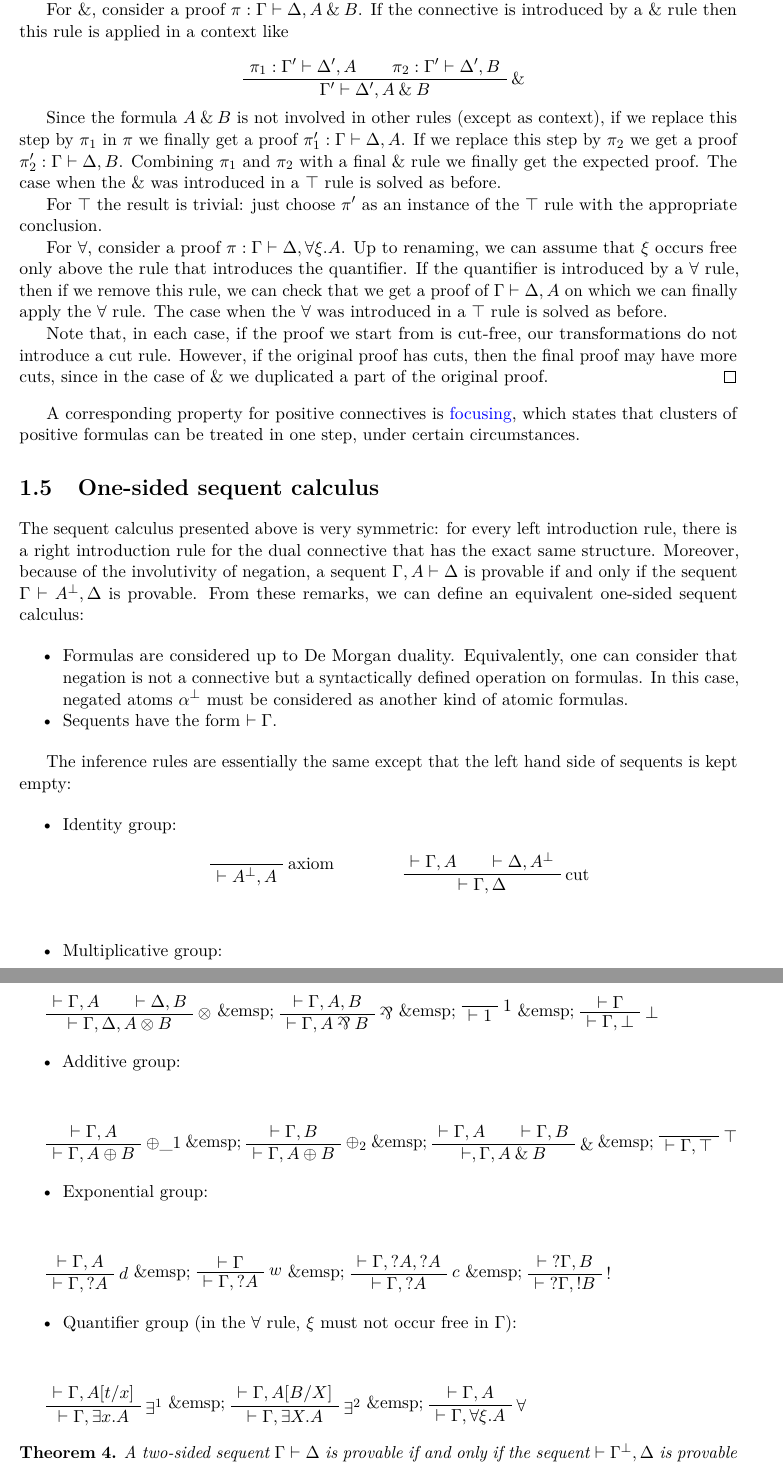
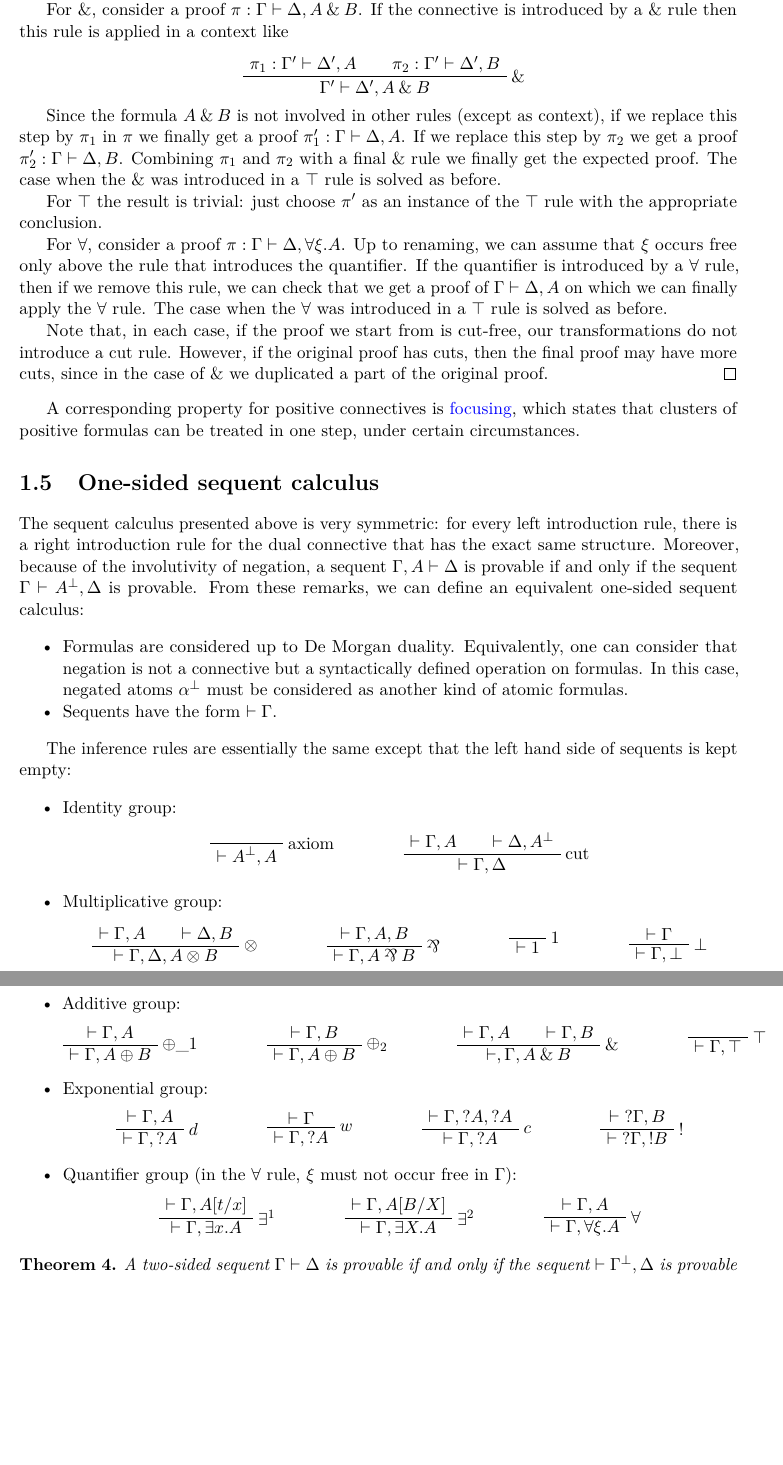
Before and after one commit to ComputerAidedLL/llwikibook, a LaTeX thesis (main.tex, which reads seqcalc.tex): two parts of pages 19 and 20 of 106, joined at a grey line, cut so that both start at the same text, the shorter picture padded with empty space. Compiled offline with pdfLaTeX.

Commit message:
cleaning

```diff
--- a/seqcalc.tex
+++ b/seqcalc.tex
@@ -695,7 +695,6 @@ The inference rules are essentially the same except that the left hand
 side of sequents is kept empty:
 
 \begin{itemize}
-\tightlist
 \item
   Identity group:
 \begin{equation*}
@@ -709,15 +708,5 @@ side of sequents is kept empty:
   \BinRule{ \vdash \Gamma, \Delta }
   \DisplayProof
 \end{equation*}
-
-  \begin{description}
-  \tightlist
-  \item[]
-  \end{description}
-\end{itemize}
-
-
-\begin{itemize}
-\tightlist
 \item
   Multiplicative group:
@@ -729,94 +713,88 @@ side of sequents is kept empty:
-\end{itemize}
-
+\begin{equation*}
 \AxRule{ \vdash \Gamma, A
 } \AxRule{ \vdash \Delta,
 B } \LabelRule{ \tens }
 \BinRule{ \vdash \Gamma,
 \Delta, A \tens B }
-\DisplayProof \&emsp; \(\AxRule{ \vdash \Gamma, A, B }
+\DisplayProof
+\qquad\qquad
+\AxRule{ \vdash \Gamma, A, B }
 \LabelRule{ \parr }
 \UnaRule{ \vdash \Gamma, A \parr B }
-\DisplayProof\) \&emsp; \(\LabelRule{ \one }
+\DisplayProof
+\qquad\qquad
+\LabelRule{ \one }
 \NulRule{ \vdash \one }
-\DisplayProof\) \&emsp; \(\AxRule{ \vdash \Gamma }
+\DisplayProof
+\qquad\qquad
+\AxRule{ \vdash \Gamma }
 \LabelRule{ \bot }
 \UnaRule{ \vdash \Gamma, \bot }
-\DisplayProof\)
-
-\begin{itemize}
-\tightlist
+\DisplayProof
+\end{equation*}
 \item
   Additive group:
-
-  \begin{description}
-  \tightlist
-  \item[]
-  \end{description}
-\end{itemize}
-
-\AxRule{ \vdash \Gamma, A
-} \LabelRule{ \plus\_1 }
-\UnaRule{ \vdash \Gamma, A
-\plus B } \DisplayProof \&emsp;
-\(\AxRule{ \vdash \Gamma, B }
+\begin{equation*}
+\AxRule{ \vdash \Gamma, A} \LabelRule{ \plus\_1 }
+\UnaRule{ \vdash \Gamma, A \plus B }
+\DisplayProof
+\qquad\qquad
+\AxRule{ \vdash \Gamma, B }
 \LabelRule{ \plus_2 }
 \UnaRule{ \vdash \Gamma, A \plus B }
-\DisplayProof\) \&emsp; \(\AxRule{ \vdash \Gamma, A }
+\DisplayProof
+\qquad\qquad
+\AxRule{ \vdash \Gamma, A }
 \AxRule{ \vdash \Gamma, B }
 \LabelRule{ \with }
 \BinRule{ \vdash, \Gamma, A \with B }
-\DisplayProof\) \&emsp; \(\LabelRule{ \top }
+\DisplayProof
+\qquad\qquad
+\LabelRule{ \top }
 \NulRule{ \vdash \Gamma, \top }
-\DisplayProof\)
-
-\begin{itemize}
-\tightlist
+\DisplayProof
+\end{equation*}
 \item
   Exponential group:
-
-  \begin{description}
-  \tightlist
-  \item[]
-  \end{description}
-\end{itemize}
-
-\AxRule{ \vdash \Gamma, A
-} \LabelRule{ d } \UnaRule{
-\vdash \Gamma, \wn A }
-\DisplayProof \&emsp; \(\AxRule{ \vdash \Gamma }
+\begin{equation*}
+\AxRule{ \vdash \Gamma, A } \LabelRule{ d }
+\UnaRule{ \vdash \Gamma, \wn A }
+\DisplayProof
+\qquad\qquad
+\AxRule{ \vdash \Gamma }
 \LabelRule{ w }
 \UnaRule{ \vdash \Gamma, \wn A }
-\DisplayProof\) \&emsp; \(\AxRule{ \vdash \Gamma, \wn A, \wn A }
+\DisplayProof
+\qquad\qquad
+\AxRule{ \vdash \Gamma, \wn A, \wn A }
 \LabelRule{ c }
 \UnaRule{ \vdash \Gamma, \wn A }
-\DisplayProof\) \&emsp; \(\AxRule{ \vdash \wn\Gamma, B }
+\DisplayProof
+\qquad\qquad
+\AxRule{ \vdash \wn\Gamma, B }
 \LabelRule{ \oc }
 \UnaRule{ \vdash \wn\Gamma, \oc B }
-\DisplayProof\)
-
-\begin{itemize}
-\tightlist
+\DisplayProof
+\end{equation*}
 \item
-  Quantifier group (in the \(\forall\) rule, \(\xi\) must not occur free
-  in \(\Gamma\)):
-
-  \begin{description}
-  \tightlist
-  \item[]
-  \end{description}
-\end{itemize}
-
+  Quantifier group (in the \(\forall\) rule, \(\xi\) must not occur free in \(\Gamma\)):
+\begin{equation*}
 \AxRule{ \vdash \Gamma,
 A[t/x] } \LabelRule{ \exists^1 }
-\UnaRule{ \vdash \Gamma,
-\exists x.A } \DisplayProof \&emsp;
-\(\AxRule{ \vdash \Gamma, A[B/X] }
+\UnaRule{ \vdash \Gamma, \exists x.A }
+\DisplayProof
+\qquad\qquad
+\AxRule{ \vdash \Gamma, A[B/X] }
 \LabelRule{ \exists^2 }
 \UnaRule{ \vdash \Gamma, \exists X.A }
-\DisplayProof\) \&emsp; \(\AxRule{ \vdash \Gamma, A }
+\DisplayProof
+\qquad\qquad
+\AxRule{ \vdash \Gamma, A }
 \LabelRule{ \forall }
 \UnaRule{ \vdash \Gamma, \forall \xi.A }
-\DisplayProof\)
+\DisplayProof
+\end{equation*}
+\end{itemize}
 
 \begin{theorem}
 A two-sided sequent $\Gamma\vdash\Delta$ is provable if
```
Also changed, not shown: addcut.tex (+3 -3 lines), mix.tex (+2 -4 lines), seqcalc.tex (7 more changed lines).
